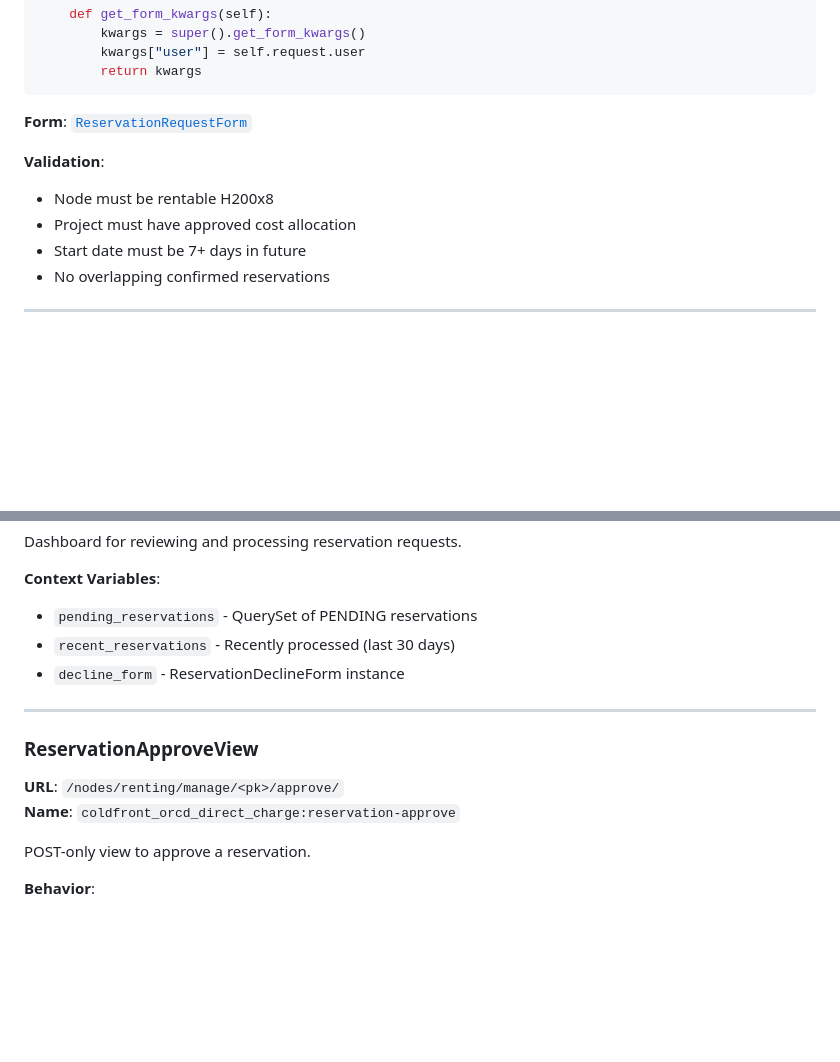
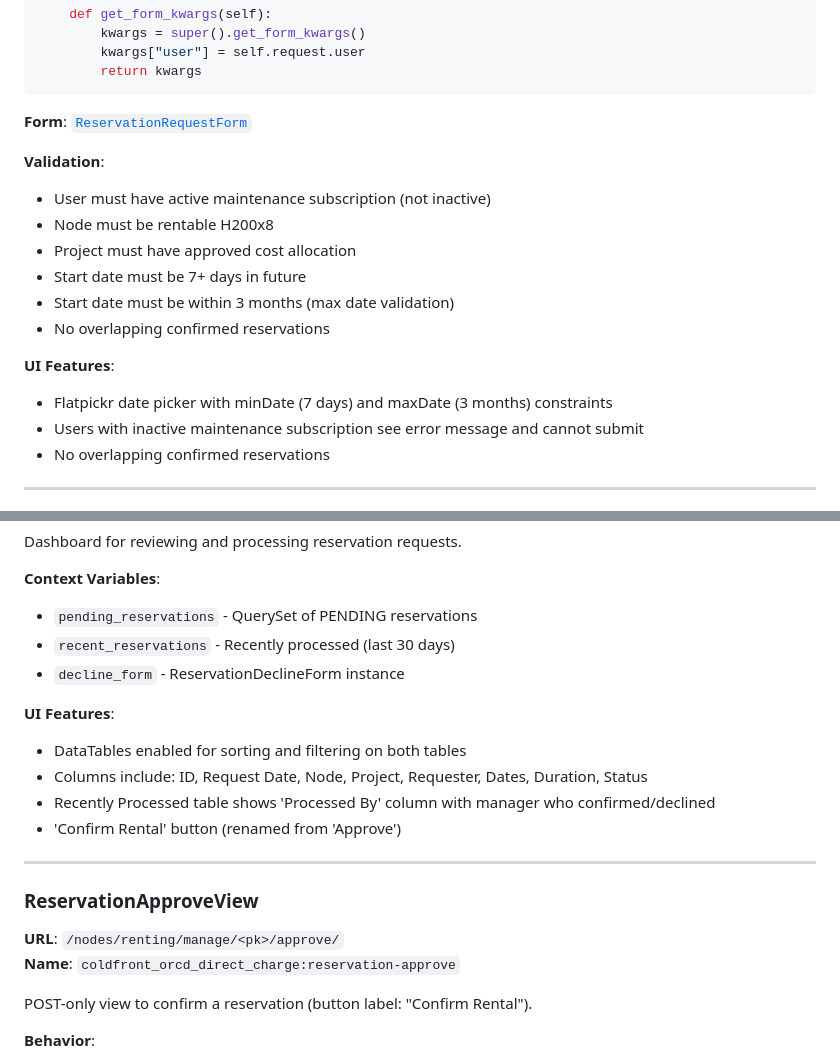
Before and after one commit to mit-orcd/cf-orcd-rental, a Markdown page: developer_docs/views-urls.md, 2 parts joined by grey strips. Rendered like a GitHub page; blank space fills up the shorter version.

```diff
--- a/developer_docs/views-urls.md
+++ b/developer_docs/views-urls.md
@@ -404,9 +404,16 @@ class ReservationRequestView(LoginRequiredMixin, CreateView):
 **Form**: [`ReservationRequestForm`](../coldfront_orcd_direct_charge/forms.py)
 
 **Validation**:
+- User must have active maintenance subscription (not inactive)
 - Node must be rentable H200x8
 - Project must have approved cost allocation
 - Start date must be 7+ days in future
+- Start date must be within 3 months (max date validation)
+- No overlapping confirmed reservations
+
+**UI Features**:
+- Flatpickr date picker with minDate (7 days) and maxDate (3 months) constraints
+- Users with inactive maintenance subscription see error message and cannot submit
 - No overlapping confirmed reservations
 
 ---
@@ -428,6 +435,12 @@ Dashboard for reviewing and processing reservation requests.
 - `recent_reservations` - Recently processed (last 30 days)
 - `decline_form` - ReservationDeclineForm instance
 
+**UI Features**:
+- DataTables enabled for sorting and filtering on both tables
+- Columns include: ID, Request Date, Node, Project, Requester, Dates, Duration, Status
+- Recently Processed table shows 'Processed By' column with manager who confirmed/declined
+- 'Confirm Rental' button (renamed from 'Approve')
+
 ---
 
 ### ReservationApproveView
@@ -435,7 +448,7 @@ Dashboard for reviewing and processing reservation requests.
 **URL**: `/nodes/renting/manage/<pk>/approve/`
 **Name**: `coldfront_orcd_direct_charge:reservation-approve`
 
-POST-only view to approve a reservation.
+POST-only view to confirm a reservation (button label: "Confirm Rental").
 
 **Behavior**:
 1. Validates reservation is PENDING
```
Also changed, not shown: developer_docs/CHANGELOG.md (+23 -1 lines), developer_docs/data-models.md (+2 -0 lines).
